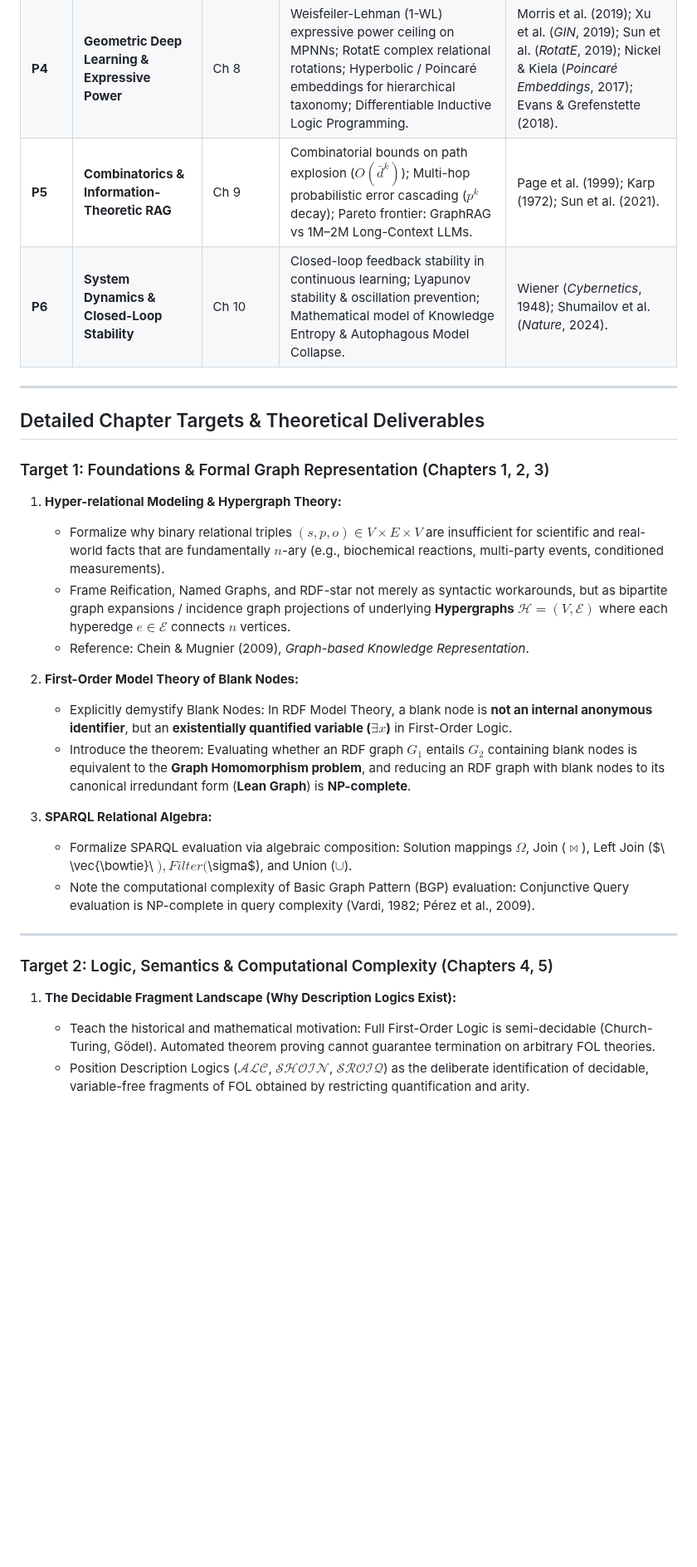
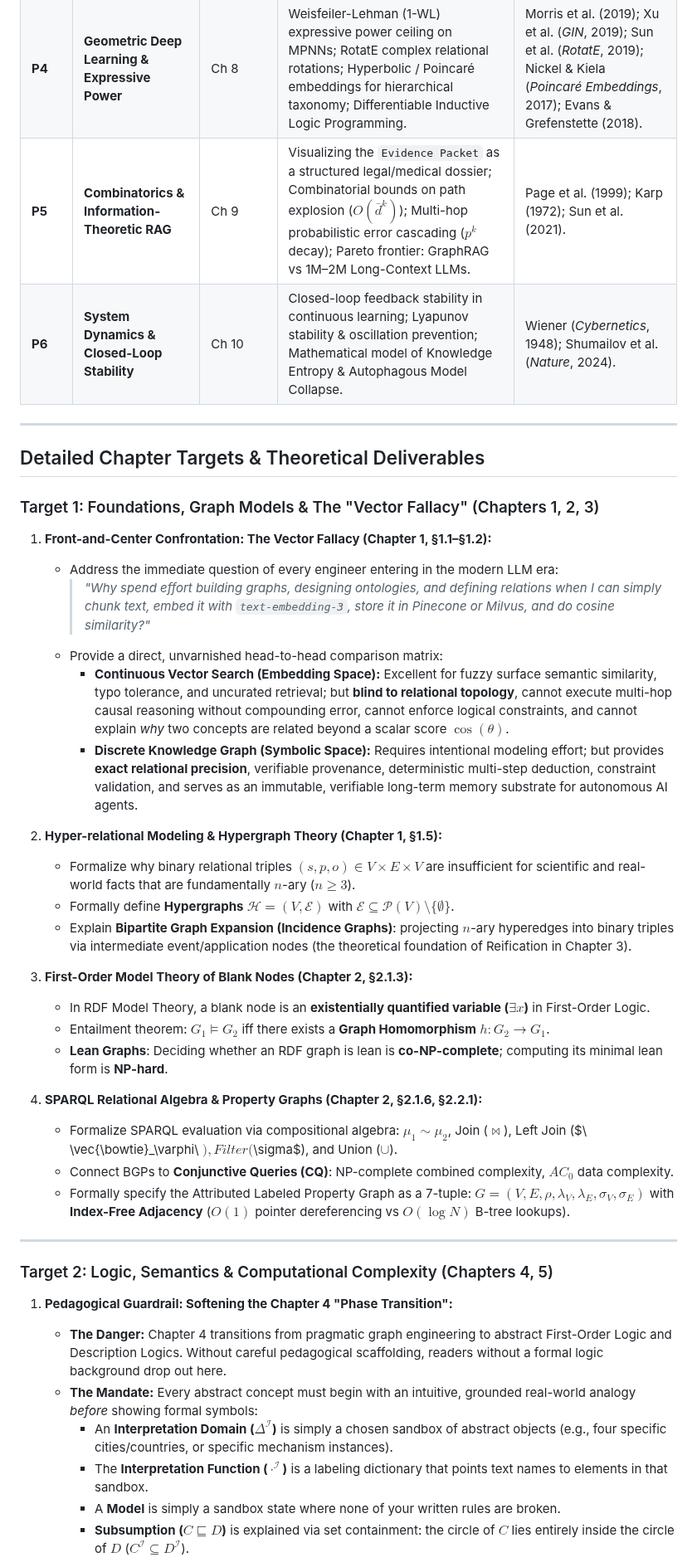
Before and after one commit to MinhTuan76800310/knowledge_graph_learning-journey, a Markdown page: docs/BOOK_V0_3_MILESTONE.md, the part around one of its changes. Shown at 83% size. Rendered like a GitHub page; blank space fills up the shorter version.

```diff
--- a/docs/BOOK_V0_3_MILESTONE.md
+++ b/docs/BOOK_V0_3_MILESTONE.md
@@ -16,31 +37,44 @@
 | **P4** | **Geometric Deep Learning & Expressive Power** | Ch 8 | Weisfeiler-Lehman (1-WL) expressive power ceiling on MPNNs; RotatE complex relational rotations; Hyperbolic / Poincaré embeddings for hierarchical taxonomy; Differentiable Inductive Logic Programming. | Morris et al. (2019); Xu et al. (*GIN*, 2019); Sun et al. (*RotatE*, 2019); Nickel & Kiela (*Poincaré Embeddings*, 2017); Evans & Grefenstette (2018). |
-| **P5** | **Combinatorics & Information-Theoretic RAG** | Ch 9 | Combinatorial bounds on path explosion ($O(\bar{d}^k)$); Multi-hop probabilistic error cascading ($p^k$ decay); Pareto frontier: GraphRAG vs 1M–2M Long-Context LLMs. | Page et al. (1999); Karp (1972); Sun et al. (2021). |
+| **P5** | **Combinatorics & Information-Theoretic RAG** | Ch 9 | Visualizing the `Evidence Packet` as a structured legal/medical dossier; Combinatorial bounds on path explosion ($O(\bar{d}^k)$); Multi-hop probabilistic error cascading ($p^k$ decay); Pareto frontier: GraphRAG vs 1M–2M Long-Context LLMs. | Page et al. (1999); Karp (1972); Sun et al. (2021). |
 | **P6** | **System Dynamics & Closed-Loop Stability** | Ch 10 | Closed-loop feedback stability in continuous learning; Lyapunov stability & oscillation prevention; Mathematical model of Knowledge Entropy & Autophagous Model Collapse. | Wiener (*Cybernetics*, 1948); Shumailov et al. (*Nature*, 2024). |
 
 ---
 
 ## Detailed Chapter Targets & Theoretical Deliverables
 
-### Target 1: Foundations & Formal Graph Representation (Chapters 1, 2, 3)
+### Target 1: Foundations, Graph Models & The "Vector Fallacy" (Chapters 1, 2, 3)
 
-1. **Hyper-relational Modeling & Hypergraph Theory:**
-   - Formalize why binary relational triples $(s, p, o) \in V \times E \times V$ are insufficient for scientific and real-world facts that are fundamentally $n$-ary (e.g., biochemical reactions, multi-party events, conditioned measurements).
-   - Frame Reification, Named Graphs, and RDF-star not merely as syntactic workarounds, but as bipartite graph expansions / incidence graph projections of underlying **Hypergraphs** $\mathcal{H} = (V, \mathcal{E})$ where each hyperedge $e \in \mathcal{E}$ connects $n$ vertices.
-   - Reference: Chein & Mugnier (2009), *Graph-based Knowledge Representation*.
+1. **Front-and-Center Confrontation: The Vector Fallacy (Chapter 1, §1.1–§1.2):**
+   - Address the immediate question of every engineer entering in the modern LLM era:
+     > *"Why spend effort building graphs, designing ontologies, and defining relations when I can simply chunk text, embed it with `text-embedding-3`, store it in Pinecone or Milvus, and do cosine similarity?"*
+   - Provide a direct, unvarnished head-to-head comparison matrix:
+     - **Continuous Vector Search (Embedding Space):** Excellent for fuzzy surface semantic similarity, typo tolerance, and uncurated retrieval; but **blind to relational topology**, cannot execute multi-hop causal reasoning without compounding error, cannot enforce logical constraints, and cannot explain *why* two concepts are related beyond a scalar score $\cos(\theta)$.
+     - **Discrete Knowledge Graph (Symbolic Space):** Requires intentional modeling effort; but provides **exact relational precision**, verifiable provenance, deterministic multi-step deduction, constraint validation, and serves as an immutable, verifiable long-term memory substrate for autonomous AI agents.
 
-2. **First-Order Model Theory of Blank Nodes:**
-   - Explicitly demystify Blank Nodes: In RDF Model Theory, a blank node is **not an internal anonymous identifier**, but an **existentially quantified variable ($\exists x$)** in First-Order Logic.
-   - Introduce the theorem: Evaluating whether an RDF graph $G_1$ entails $G_2$ containing blank nodes is equivalent to the **Graph Homomorphism problem**, and reducing an RDF graph with blank nodes to its canonical irredundant form (**Lean Graph**) is **NP-complete**.
+2. **Hyper-relational Modeling & Hypergraph Theory (Chapter 1, §1.5):**
+   - Formalize why binary relational triples $(s, p, o) \in V \times E \times V$ are insufficient for scientific and real-world facts that are fundamentally $n$-ary ($n \ge 3$).
+   - Formally define **Hypergraphs** $\mathcal{H} = (V, \mathcal{E})$ with $\mathcal{E} \subseteq \mathcal{P}(V) \setminus \{\emptyset\}$.
+   - Explain **Bipartite Graph Expansion (Incidence Graphs)**: projecting $n$-ary hyperedges into binary triples via intermediate event/application nodes (the theoretical foundation of Reification in Chapter 3).
 
-3. **SPARQL Relational Algebra:**
-   - Formalize SPARQL evaluation via algebraic composition: Solution mappings $\Omega$, Join ($\bowtie$), Left Join ($\ \vec{\bowtie}\ $), Filter ($\sigma$), and Union ($\cup$).
-   - Note the computational complexity of Basic Graph Pattern (BGP) evaluation: Conjunctive Query evaluation is NP-complete in query complexity (Vardi, 1982; Pérez et al., 2009).
+3. **First-Order Model Theory of Blank Nodes (Chapter 2, §2.1.3):**
+   - In RDF Model Theory, a blank node is an **existentially quantified variable ($\exists x$)** in First-Order Logic.
+   - Entailment theorem: $G_1 \models G_2$ iff there exists a **Graph Homomorphism** $h: G_2 \to G_1$.
+   - **Lean Graphs**: Deciding whether an RDF graph is lean is **co-NP-complete**; computing its minimal lean form is **NP-hard**.
+
+4. **SPARQL Relational Algebra & Property Graphs (Chapter 2, §2.1.6, §2.2.1):**
+   - Formalize SPARQL evaluation via compositional algebra: $\mu_1 \sim \mu_2$, Join ($\bowtie$), Left Join ($\ \vec{\bowtie}_\varphi\ $), Filter ($\sigma$), and Union ($\cup$).
+   - Connect BGPs to **Conjunctive Queries (CQ)**: NP-complete combined complexity, $AC_0$ data complexity.
+   - Formally specify the Attributed Labeled Property Graph as a 7-tuple: $G = (V, E, \rho, \lambda_V, \lambda_E, \sigma_V, \sigma_E)$ with **Index-Free Adjacency** ($O(1)$ pointer dereferencing vs $O(\log N)$ B-tree lookups).
 
 ---
 
 ### Target 2: Logic, Semantics & Computational Complexity (Chapters 4, 5)
 
-1. **The Decidable Fragment Landscape (Why Description Logics Exist):**
-   - Teach the historical and mathematical motivation: Full First-Order Logic is semi-decidable (Church-Turing, Gödel). Automated theorem proving cannot guarantee termination on arbitrary FOL theories.
-   - Position Description Logics ($\mathcal{ALC}$, $\mathcal{SHOIN}$, $\mathcal{SROIQ}$) as the deliberate identification of decidable, variable-free fragments of FOL obtained by restricting quantification and arity.
+1. **Pedagogical Guardrail: Softening the Chapter 4 "Phase Transition":**
+   - **The Danger:** Chapter 4 transitions from pragmatic graph engineering to abstract First-Order Logic and Description Logics. Without careful pedagogical scaffolding, readers without a formal logic background drop out here.
+   - **The Mandate:** Every abstract concept must begin with an intuitive, grounded real-world analogy *before* showing formal symbols:
+     - An **Interpretation Domain ($\Delta^\mathcal{I}$)** is simply a chosen sandbox of abstract objects (e.g., four specific cities/countries, or specific mechanism instances).
+     - The **Interpretation Function ($\cdot^\mathcal{I}$)** is a labeling dictionary that points text names to elements in that sandbox.
+     - A **Model** is simply a sandbox state where none of your written rules are broken.
+     - **Subsumption ($C \sqsubseteq D$)** is explained via set containment: the circle of $C$ lies entirely inside the circle of $D$ ($C^\mathcal{I} \subseteq D^\mathcal{I}$).
 
```
Also changed, not shown: other parts of docs/BOOK_V0_3_MILESTONE.md (+86 -67 lines).
